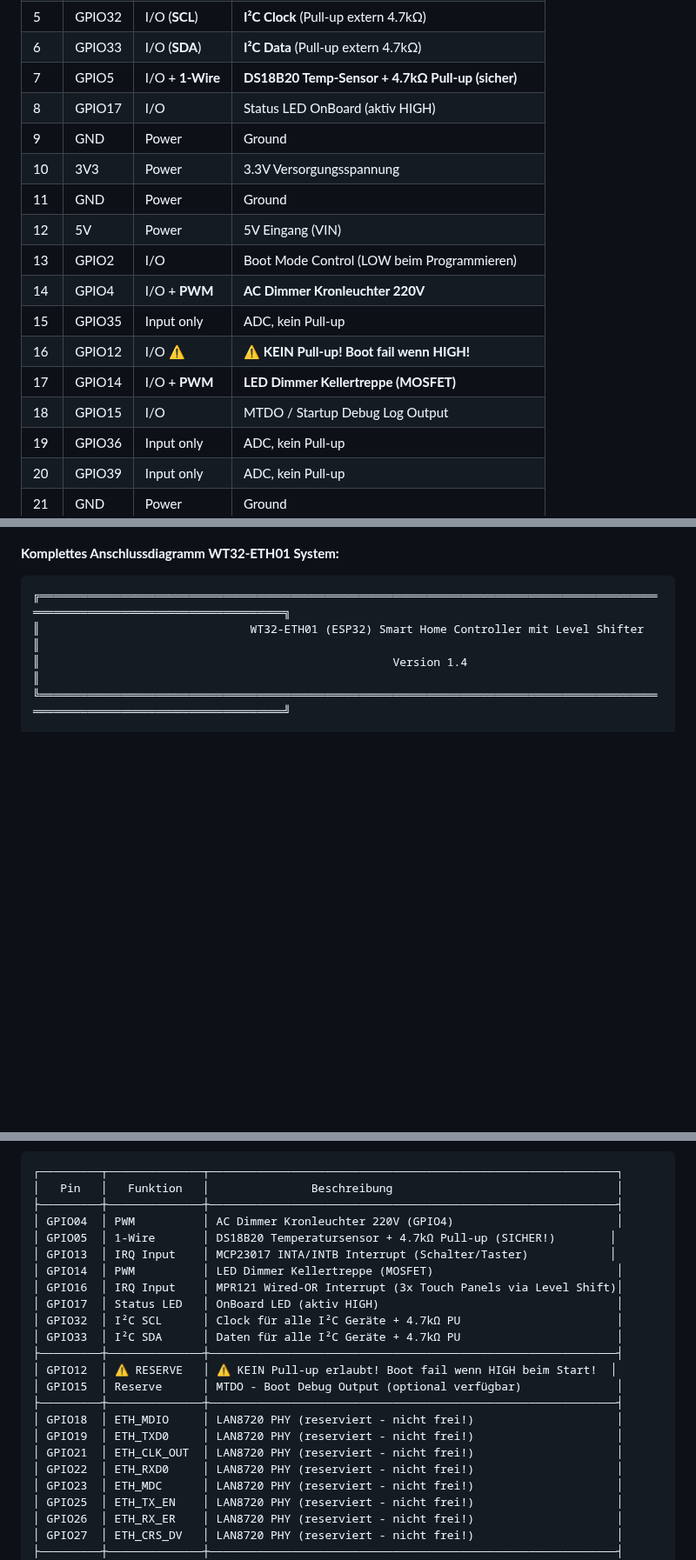
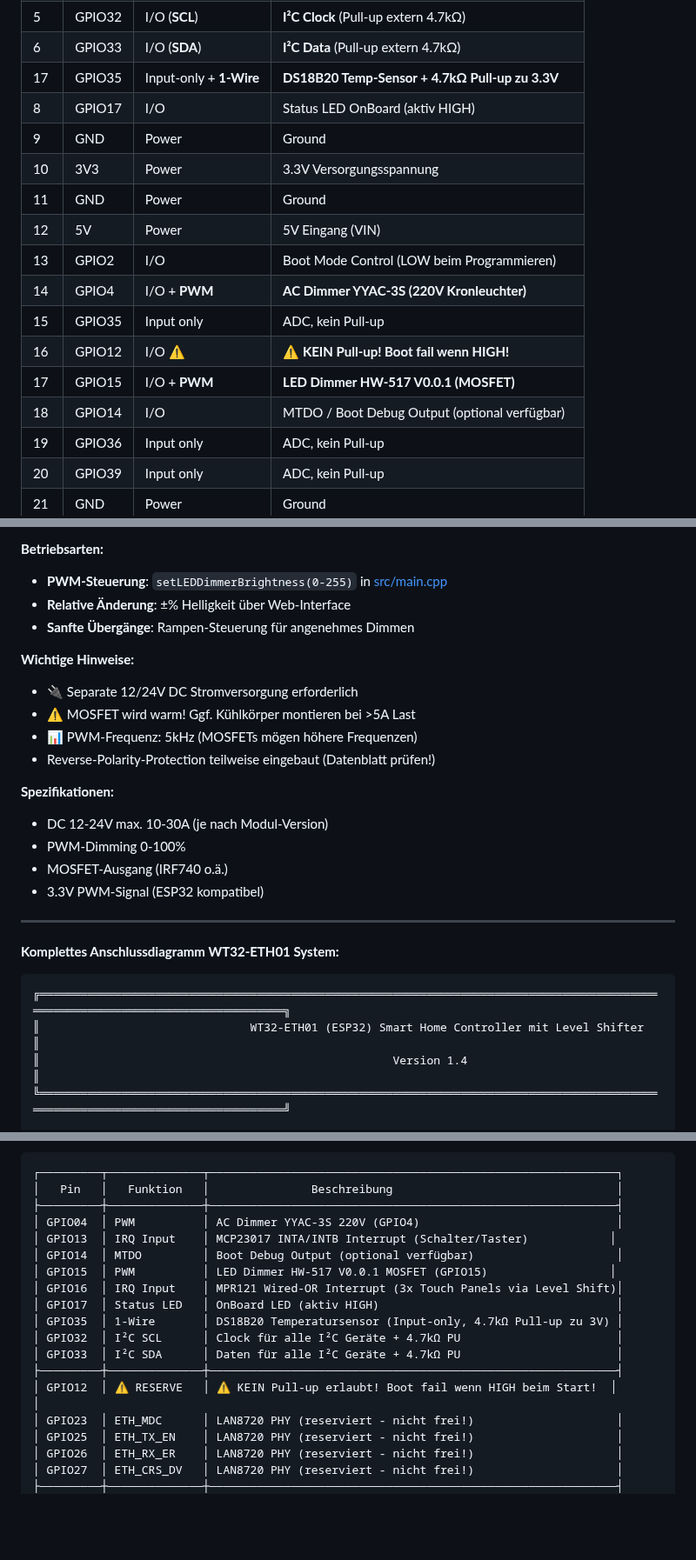
Before and after one commit to heimbastler/WT32_KG, a Markdown page: README.md, 3 parts joined by grey strips. Shown at 87% size. GitHub-like rendering; blank space fills up the shorter version.

````diff
--- a/README.md
+++ b/README.md
@@ -56,18 +56,18 @@ Ein intelligentes Hausautomatisierungssystem basierend auf dem **WT32-ETH01 (ESP
 | 4   | EN     | Input              | Enable/Reset (Programming)                      |
 | 5   | GPIO32 | I/O (**SCL**)      | **I²C Clock** (Pull-up extern 4.7kΩ)            |
 | 6   | GPIO33 | I/O (**SDA**)      | **I²C Data** (Pull-up extern 4.7kΩ)             |
-| 7   | GPIO5  | I/O + **1-Wire**   | **DS18B20 Temp-Sensor + 4.7kΩ Pull-up (sicher)**|
+| 17  | GPIO35 | Input-only + **1-Wire** | **DS18B20 Temp-Sensor + 4.7kΩ Pull-up zu 3.3V**|
 | 8   | GPIO17 | I/O                | Status LED OnBoard (aktiv HIGH)                 |
 | 9   | GND    | Power              | Ground                                          |
 | 10  | 3V3    | Power              | 3.3V Versorgungsspannung                        |
 | 11  | GND    | Power              | Ground                                          |
 | 12  | 5V     | Power              | 5V Eingang (VIN)                                |
 | 13  | GPIO2  | I/O                | Boot Mode Control (LOW beim Programmieren)      |
-| 14  | GPIO4  | I/O + **PWM**      | **AC Dimmer Kronleuchter 220V**                 |
+| 14  | GPIO4  | I/O + **PWM**      | **AC Dimmer YYAC-3S (220V Kronleuchter)**       |
 | 15  | GPIO35 | Input only         | ADC, kein Pull-up                               |
 | 16  | GPIO12 | I/O ⚠️             | ⚠️ **KEIN Pull-up! Boot fail wenn HIGH!**      |
-| 17  | GPIO14 | I/O + **PWM**      | **LED Dimmer Kellertreppe (MOSFET)**            |
-| 18  | GPIO15 | I/O                | MTDO / Startup Debug Log Output                 |
+| 17  | GPIO15 | I/O + **PWM**      | **LED Dimmer HW-517 V0.0.1 (MOSFET)**           |
+| 18  | GPIO14 | I/O                | MTDO / Boot Debug Output (optional verfügbar) |
 | 19  | GPIO36 | Input only         | ADC, kein Pull-up                               |
 | 20  | GPIO39 | Input only         | ADC, kein Pull-up                               |
 | 21  | GND    | Power              | Ground                                          |
@@ -162,3 +211,22 @@ Die 3 MPR121 Touchboards arbeiten mit **5V I²C und 5V IRQ Logik**, der ESP32 mi
+**Betriebsarten:**
+- **PWM-Steuerung**: `setLEDDimmerBrightness(0-255)` in [src/main.cpp](src/main.cpp#L1173)
+- **Relative Änderung**: ±% Helligkeit über Web-Interface
+- **Sanfte Übergänge**: Rampen-Steuerung für angenehmes Dimmen
+
+**Wichtige Hinweise:**
+- 🔌 Separate 12/24V DC Stromversorgung erforderlich
+- ⚠️ MOSFET wird warm! Ggf. Kühlkörper montieren bei >5A Last
+- 📊 PWM-Frequenz: 5kHz (MOSFETs mögen höhere Frequenzen)
+- Reverse-Polarity-Protection teilweise eingebaut (Datenblatt prüfen!)
+
+**Spezifikationen:**
+- DC 12-24V max. 10-30A (je nach Modul-Version)
+- PWM-Dimming 0-100%
+- MOSFET-Ausgang (IRF740 o.ä.)
+- 3.3V PWM-Signal (ESP32 kompatibel)
+
+---
+
 **Komplettes Anschlussdiagramm WT32-ETH01 System:**
 
 ```
@@ -277,22 +345,17 @@ Die 3 MPR121 Touchboards arbeiten mit **5V I²C und 5V IRQ Logik**, der ESP32 mi
 ┌─────────┬──────────────┬────────────────────────────────────────────────────────────┐
 │   Pin   │   Funktion   │               Beschreibung                                 │
 ├─────────┼──────────────┼────────────────────────────────────────────────────────────┤
-│ GPIO04  │ PWM          │ AC Dimmer Kronleuchter 220V (GPIO4)                        │
-│ GPIO05  │ 1-Wire       │ DS18B20 Temperatursensor + 4.7kΩ Pull-up (SICHER!)        │
+│ GPIO04  │ PWM          │ AC Dimmer YYAC-3S 220V (GPIO4)                             │
 │ GPIO13  │ IRQ Input    │ MCP23017 INTA/INTB Interrupt (Schalter/Taster)            │
-│ GPIO14  │ PWM          │ LED Dimmer Kellertreppe (MOSFET)                           │
+│ GPIO14  │ MTDO         │ Boot Debug Output (optional verfügbar)                     │
+│ GPIO15  │ PWM          │ LED Dimmer HW-517 V0.0.1 MOSFET (GPIO15)                  │
 │ GPIO16  │ IRQ Input    │ MPR121 Wired-OR Interrupt (3x Touch Panels via Level Shift)│
 │ GPIO17  │ Status LED   │ OnBoard LED (aktiv HIGH)                                   │
+│ GPIO35  │ 1-Wire       │ DS18B20 Temperatursensor (Input-only, 4.7kΩ Pull-up zu 3V) │
 │ GPIO32  │ I²C SCL      │ Clock für alle I²C Geräte + 4.7kΩ PU                       │
 │ GPIO33  │ I²C SDA      │ Daten für alle I²C Geräte + 4.7kΩ PU                       │
 ├─────────┼──────────────┼────────────────────────────────────────────────────────────┤
-│ GPIO12  │ ⚠️ RESERVE   │ ⚠️ KEIN Pull-up erlaubt! Boot fail wenn HIGH beim Start!  │
-│ GPIO15  │ Reserve      │ MTDO - Boot Debug Output (optional verfügbar)              │
-├─────────┼──────────────┼────────────────────────────────────────────────────────────┤
-│ GPIO18  │ ETH_MDIO     │ LAN8720 PHY (reserviert - nicht frei!)                     │
-│ GPIO19  │ ETH_TXD0     │ LAN8720 PHY (reserviert - nicht frei!)                     │
-│ GPIO21  │ ETH_CLK_OUT  │ LAN8720 PHY (reserviert - nicht frei!)                     │
-│ GPIO22  │ ETH_RXD0     │ LAN8720 PHY (reserviert - nicht frei!)                     │
+│ GPIO12  │ ⚠️ RESERVE   │ ⚠️ KEIN Pull-up erlaubt! Boot fail wenn HIGH beim Start!  │                     │
 │ GPIO23  │ ETH_MDC      │ LAN8720 PHY (reserviert - nicht frei!)                     │
 │ GPIO25  │ ETH_TX_EN    │ LAN8720 PHY (reserviert - nicht frei!)                     │
 │ GPIO26  │ ETH_RX_ER    │ LAN8720 PHY (reserviert - nicht frei!)                     │
````
Also changed, not shown: other parts of README.md (+62 -11 lines), pictures/AC Dimmer YYAC-3S.jpg (added), pictures/HW-517 V0.0.1.jpg (added), 1 other file.
